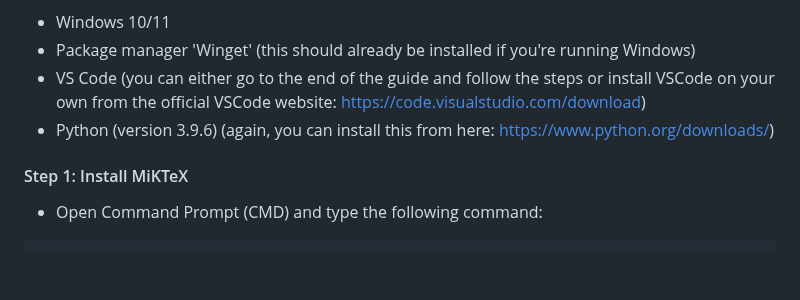
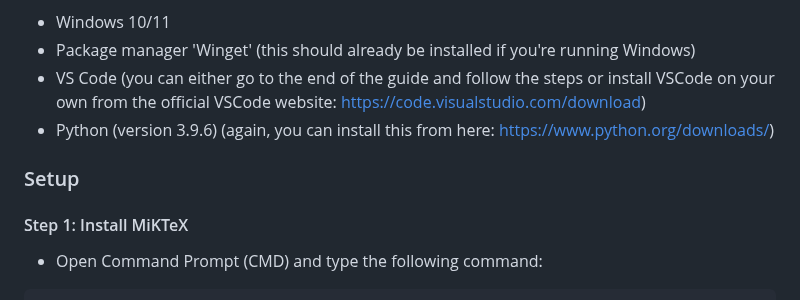
Before and after one commit to Ak0sTib0r/UnderGrad, a Markdown page: README.md, the part around the change. GitHub-like rendering; blank space fills up the shorter version.

```diff
--- a/README.md
+++ b/README.md
@@ -13,6 +13,7 @@ Before you start setting up UnderGrad, make sure you have:
 - VS Code (you can either go to the end of the guide and follow the steps or install VSCode on your own from the official VSCode website: https://code.visualstudio.com/download)
 - Python (version 3.9.6) (again, you can install this from here: https://www.python.org/downloads/)
 
+### Setup
 #### Step 1: Install MiKTeX
 
 - Open Command Prompt (CMD) and type the following command:
```
